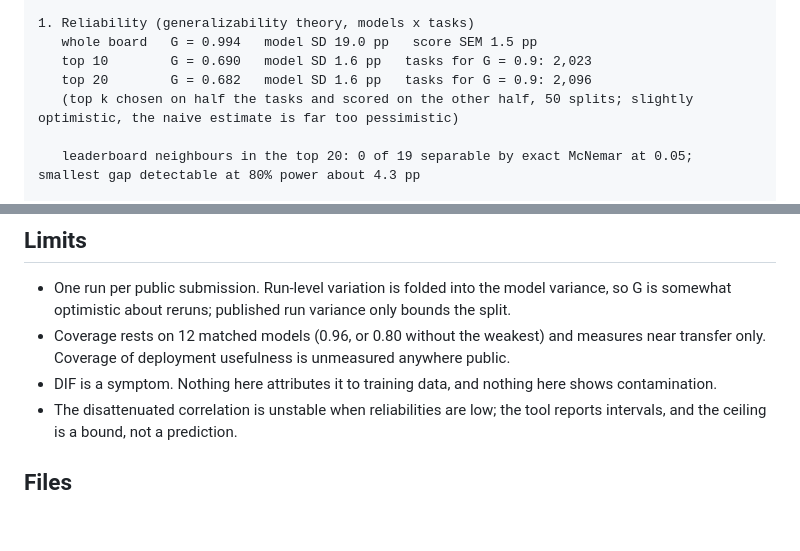
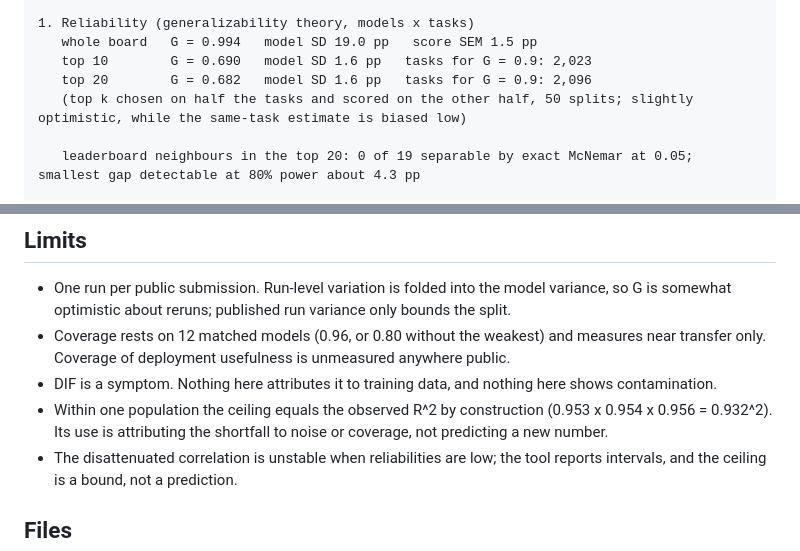
Before and after one commit to abhaymettu/benchmeasure, a Markdown page: README.md, 2 parts joined by grey strips. Rendered like a GitHub page; blank space fills up the shorter version.

```diff
--- a/README.md
+++ b/README.md
@@ -38,7 +38,7 @@ benchmeasure report: SWE-bench Verified, 173 public submissions (group 1 = open-
    whole board   G = 0.994   model SD 19.0 pp   score SEM 1.5 pp
    top 10        G = 0.690   model SD 1.6 pp   tasks for G = 0.9: 2,023
    top 20        G = 0.682   model SD 1.6 pp   tasks for G = 0.9: 2,096
-   (top k chosen on half the tasks and scored on the other half, 50 splits; slightly optimistic, the naive estimate is far too pessimistic)
+   (top k chosen on half the tasks and scored on the other half, 50 splits; slightly optimistic, while the same-task estimate is biased low)
 
    leaderboard neighbours in the top 20: 0 of 19 separable by exact McNemar at 0.05; smallest gap detectable at 80% power about 4.3 pp
 
@@ -110,6 +110,7 @@ Generalizability theory has been applied to agent benchmarks before (Srinivasan
 - One run per public submission. Run-level variation is folded into the model variance, so G is somewhat optimistic about reruns; published run variance only bounds the split.
 - Coverage rests on 12 matched models (0.96, or 0.80 without the weakest) and measures near transfer only. Coverage of deployment usefulness is unmeasured anywhere public.
 - DIF is a symptom. Nothing here attributes it to training data, and nothing here shows contamination.
+- Within one population the ceiling equals the observed R^2 by construction (0.953 x 0.954 x 0.956 = 0.932^2). Its use is attributing the shortfall to noise or coverage, not predicting a new number.
 - The disattenuated correlation is unstable when reliabilities are low; the tool reports intervals, and the ceiling is a bound, not a prediction.
 
 ## Files
```
Also changed, not shown: other parts of README.md (+7 -7 lines), RUNLOG.md (+1 -1 lines), figures/fig_reliability_curve.png, site/hero.png, 3 other files.
